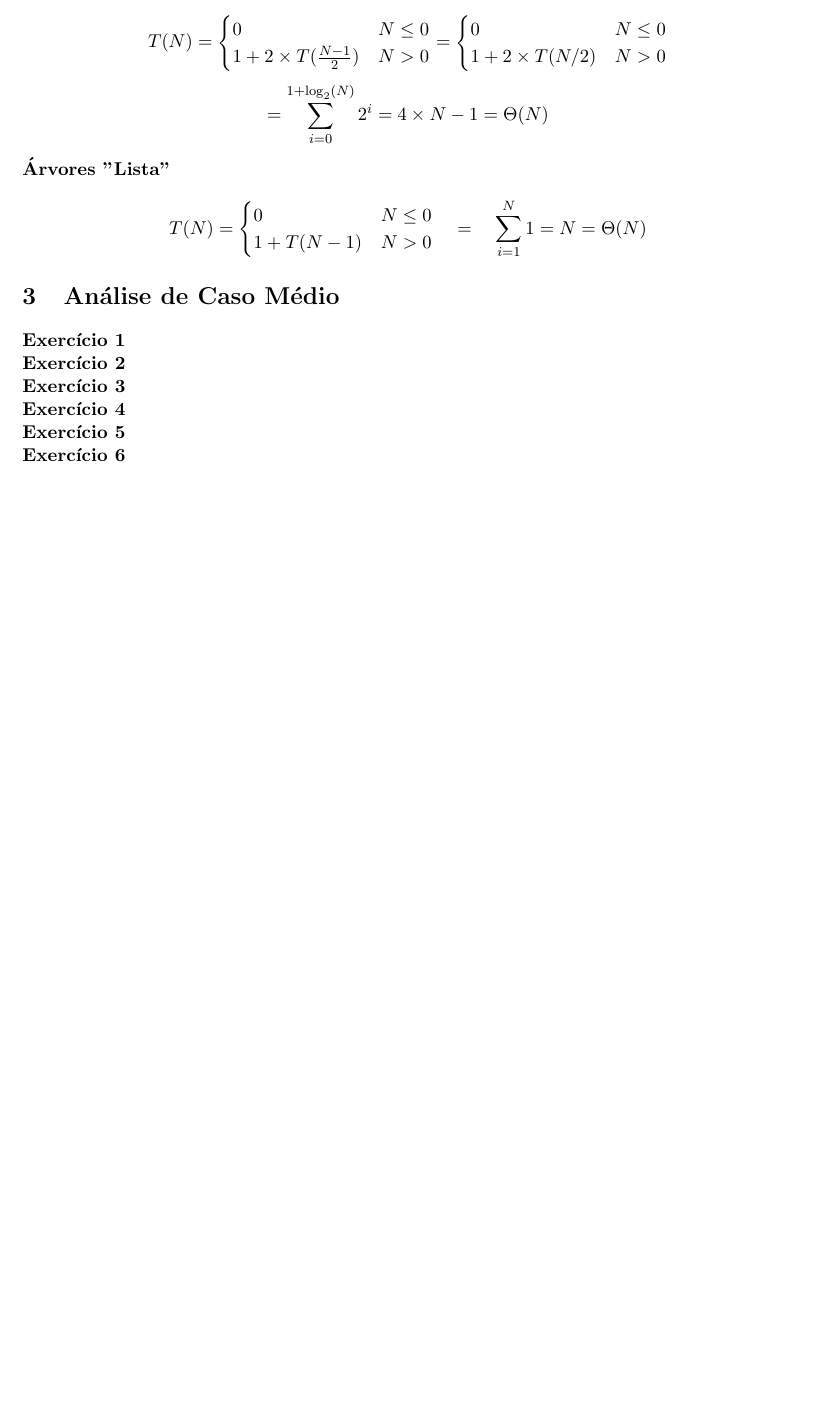
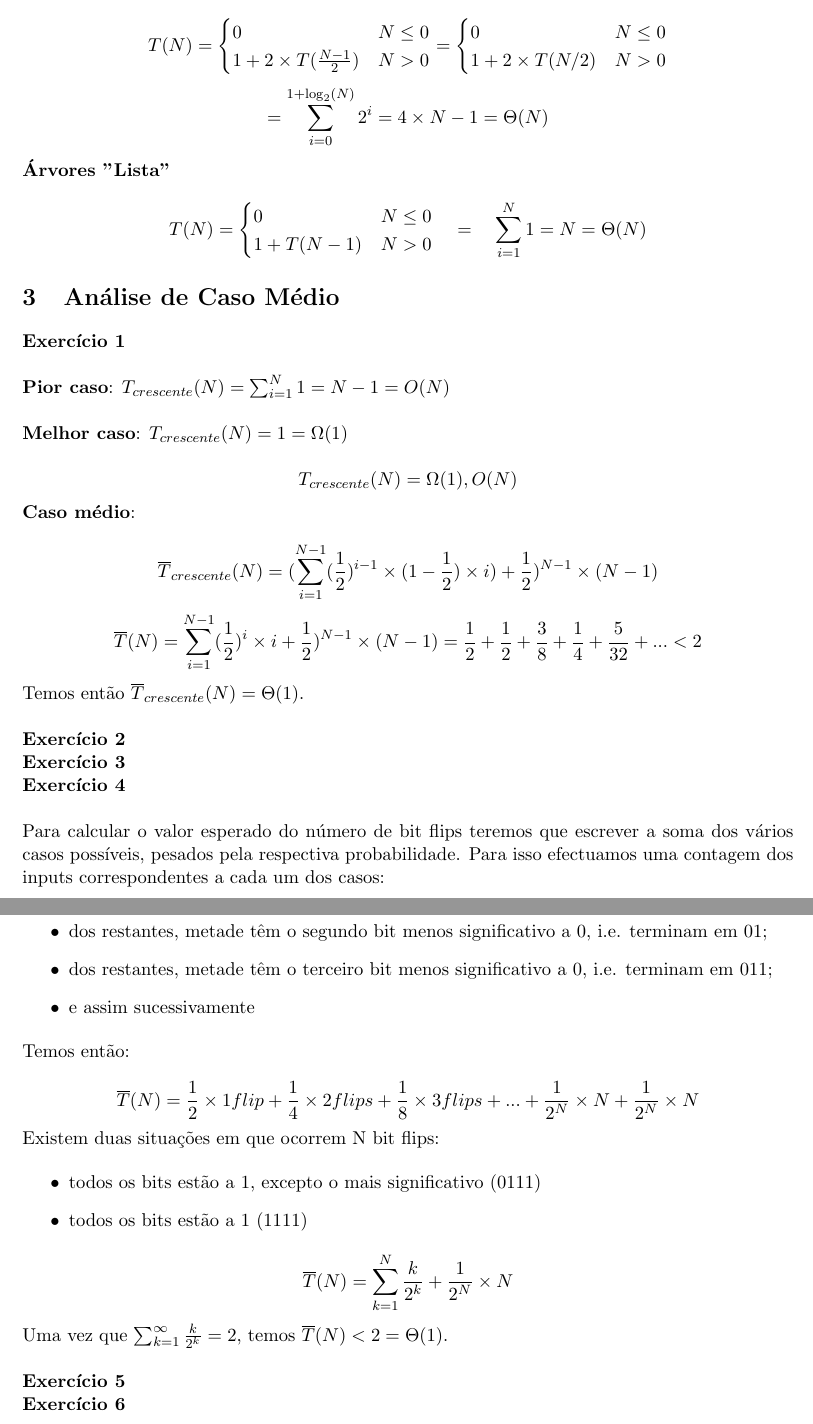
Before and after one commit to eduardo106919/AC, a LaTeX document (fichas/ficha-02/ficha-02.tex): part of page 6 of 6 before the commit and two parts of pages 6 and 7 of 7 after it, the two joined at a grey line, cut so that both start at the same text, the shorter picture padded with empty space. Compiled offline with pdfLaTeX.

Commit message:
solved more ficha 2 exercises

```diff
--- a/fichas/ficha-02/ficha-02.tex
+++ b/fichas/ficha-02/ficha-02.tex
@@ -278,13 +278,58 @@ int maxSoma(int v[], int N) {
 
 	\section{Análise de Caso Médio}
 
-	\noindent \textbf{Exercício 1}
+	\noindent \textbf{Exercício 1}\\
+
+	\noindent \textbf{Pior caso}: $ T_{crescente}(N) = \sum_{i=1}^{N} 1 = N - 1 = O(N) $\\
+
+	\noindent \textbf{Melhor caso}: $ T_{crescente}(N) = 1 = \Omega(1) $\\
+	\[
+		T_{crescente}(N) = \Omega(1), O(N)
+	\]
+
+	\noindent \textbf{Caso médio}:
+
+	\[
+		\overline{T}_{crescente}(N) = (\sum_{i=1}^{N-1} (\frac{1}{2})^{i-1} \times (1-\frac{1}{2}) \times i) + \frac{1}{2})^{N-1} \times (N - 1)
+	\]
+	\[
+		\overline{T}(N) = \sum_{i=1}^{N-1} (\frac{1}{2})^i \times i + \frac{1}{2})^{N-1} \times (N - 1) = \frac{1}{2} + \frac{1}{2} + \frac{3}{8} + \frac{1}{4} + \frac{5}{32} + ... < 2
+	\]
+
+	\noindent Temos então $ \overline{T}_{crescente}(N) = \Theta(1) $.\\
 
 	\noindent \textbf{Exercício 2}
 
 	\noindent \textbf{Exercício 3}
 
-	\noindent \textbf{Exercício 4}
+	\noindent \textbf{Exercício 4}\\
+
+	\noindent Para calcular o valor esperado do número de bit flips teremos que escrever a soma dos vários casos possíveis, pesados pela respectiva probabilidade. Para isso efectuamos uma contagem dos inputs correspondentes a cada um dos casos:
+
+	\begin{itemize}
+		\item metade dos bitvectors de comprimento N têm o bit menos significativo a 0
+		\item dos restantes, metade têm o segundo bit menos significativo a 0, i.e. terminam em 01;
+		\item dos restantes, metade têm o terceiro bit menos significativo a 0, i.e. terminam em 011;
+		\item e assim sucessivamente
+	\end{itemize}
+
+	\noindent Temos então:
+
+	\[
+		\overline{T}(N) = \frac{1}{2} \times 1 flip + \frac{1}{4} \times 2 flips + \frac{1}{8} \times 3 flips + ... + \frac{1}{2^N} \times N + \frac{1}{2^N} \times N
+	\]
+
+	\noindent Existem duas situações em que ocorrem N bit flips:
+
+	\begin{itemize}
+		\item todos os bits estão a 1, excepto o mais significativo (0111)
+		\item todos os bits estão a 1 (1111)
+	\end{itemize}
+	\[
+		\overline{T}(N) = \sum_{k=1}^{N} \frac{k}{2^k} + \frac{1}{2^N} \times N
+	\]
+
+	\noindent Uma vez que $ \sum_{k=1}^{\infty} \frac{k}{2^k} = 2 $, temos $ \overline{T}(N) < 2 = \Theta(1) $.\\
 
 	\noindent \textbf{Exercício 5}
 
```
